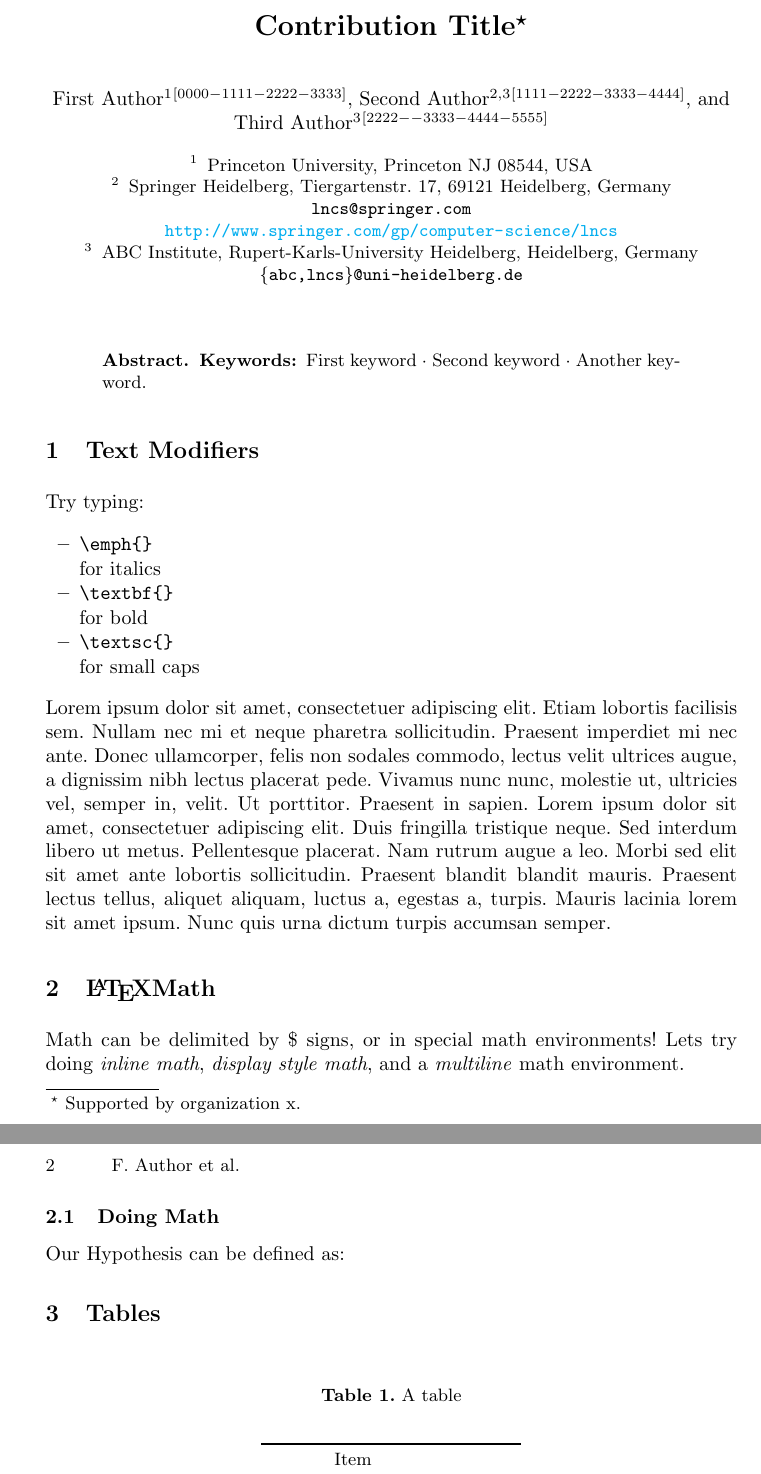
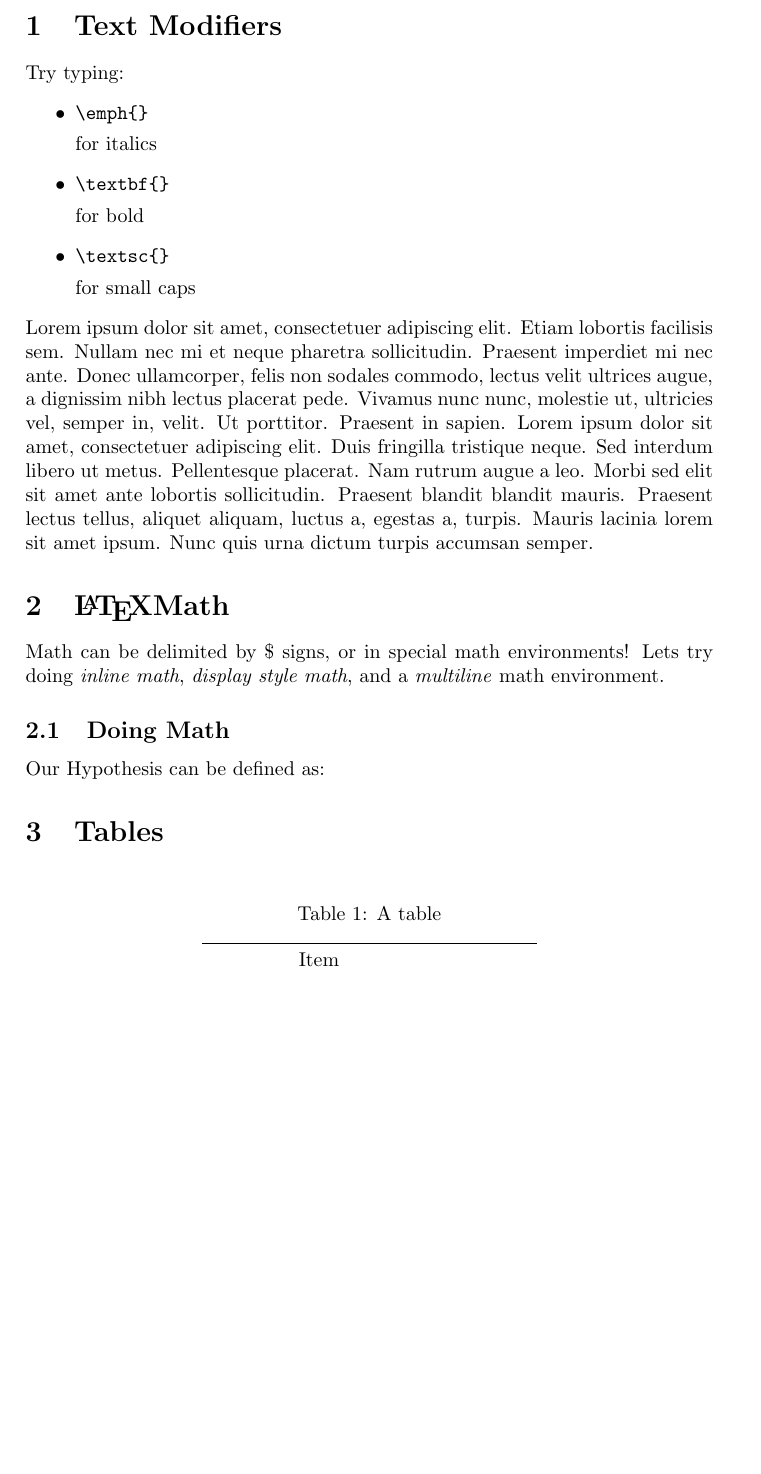
Before and after one commit to josephsdavid/LaTeXLecture, a LaTeX thesis (Examples/texample.tex): two parts of pages 1 and 2 of 2 before the commit and part of page 1 of 2 after it, the two joined at a grey line, cut at the place of the change, the shorter picture padded with empty space. Compiled offline with pdfLaTeX.

Commit message:
Reset examples before lecture

```diff
--- a/Examples/texample.tex
+++ b/Examples/texample.tex
@@ -1,5 +1,5 @@
-%\documentclass[10pt,a4paper]{article}
-\documentclass[runningheads]{llncs}
+\documentclass[10pt,a4paper]{article}
+%\documentclass[runningheads]{llncs}
 \usepackage{blindtext}
 \usepackage{lipsum}
 \usepackage{xstring}
@@ -29,31 +29,31 @@
 \usepackage[colorlinks=true,citecolor=black,linkcolor=black,filecolor=magenta,urlcolor=cyan]{hyperref}
 \begin{document}
 	% paste in titling stuff
-	\title{Contribution Title\thanks{Supported by organization x.}}
+%	\title{Contribution Title\thanks{Supported by organization x.}}
 	%
 	%\titlerunning{Abbreviated paper title}
 	% If the paper title is too long for the running head, you can set
 	% an abbreviated paper title here
 	%
-	\author{First Author\inst{1}\orcidID{0000-1111-2222-3333} \and
-		Second Author\inst{2,3}\orcidID{1111-2222-3333-4444} \and
-		Third Author\inst{3}\orcidID{2222--3333-4444-5555}}
+%	\author{First Author\inst{1}\orcidID{0000-1111-2222-3333} \and
+%		Second Author\inst{2,3}\orcidID{1111-2222-3333-4444} \and
+%		Third Author\inst{3}\orcidID{2222--3333-4444-5555}}
 	%
-	\authorrunning{F. Author et al.}
+%	\authorrunning{F. Author et al.}
 	% First names are abbreviated in the running head.
 	% If there are more than two authors, 'et al.' is used.
 	%
-	\institute{Princeton University, Princeton NJ 08544, USA \and
-		Springer Heidelberg, Tiergartenstr. 17, 69121 Heidelberg, Germany
-		\email{lncs@springer.com}\\
-		\url{http://www.springer.com/gp/computer-science/lncs} \and
-		ABC Institute, Rupert-Karls-University Heidelberg, Heidelberg, Germany\\
-		\email{\{abc,lncs\}@uni-heidelberg.de}}
+%	\institute{Princeton University, Princeton NJ 08544, USA \and
+%		Springer Heidelberg, Tiergartenstr. 17, 69121 Heidelberg, Germany
+%		\email{lncs@springer.com}\\
+%		\url{http://www.springer.com/gp/computer-science/lncs} \and
+%		ABC Institute, Rupert-Karls-University Heidelberg, Heidelberg, Germany\\
+%		\email{\{abc,lncs\}@uni-heidelberg.de}}
 	%
-	\maketitle              % typeset the header of the contribution
+%	\maketitle              % typeset the header of the contribution
 	%
 
-	\begin{abstract}\loremnchars[3]{200}\keywords{First keyword  \and Second keyword \and Another keyword.} \end{abstract}
+%	\begin{abstract}\loremnchars[3]{200}\keywords{First keyword  \and Second keyword \and Another keyword.} \end{abstract}
 %	\tableofcontents
 	\section{Text Modifiers}
 	Try typing:
```
Also changed, not shown: Examples/texample.pdf.
